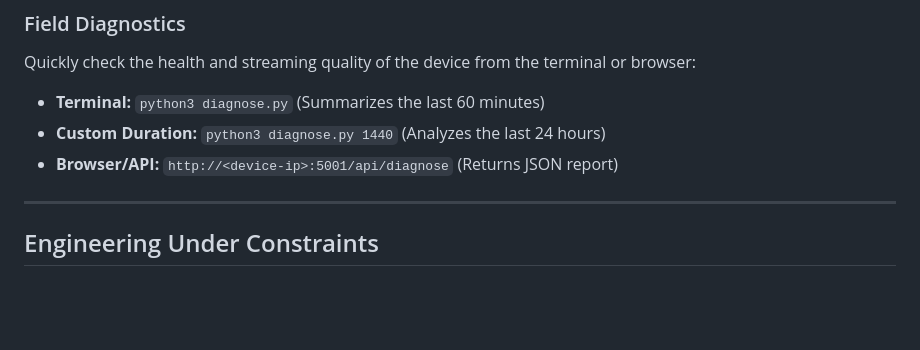
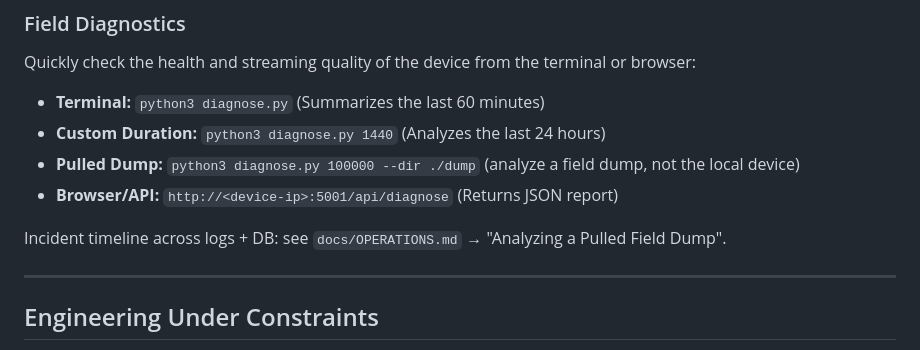
Before and after one commit to berkaybakac/announceflow, a Markdown page: README.md, the part around the change. Rendered like a GitHub page; blank space fills up the shorter version.

Commit message:
docs: point to field dump analysis tools
diagnose.py --dir and incident_report.py existed but weren't
mentioned anywhere. Add pull command + usage to OPERATIONS.md,
short pointer in README.

```diff
--- a/README.md
+++ b/README.md
@@ -176,7 +176,10 @@ Quickly check the health and streaming quality of the device from the terminal o
 
 - **Terminal:** `python3 diagnose.py` (Summarizes the last 60 minutes)
 - **Custom Duration:** `python3 diagnose.py 1440` (Analyzes the last 24 hours)
+- **Pulled Dump:** `python3 diagnose.py 100000 --dir ./dump` (analyze a field dump, not the local device)
 - **Browser/API:** `http://<device-ip>:5001/api/diagnose` (Returns JSON report)
+
+Incident timeline across logs + DB: see `docs/OPERATIONS.md` → "Analyzing a Pulled Field Dump".
 
 ---
 
```
Also changed, not shown: docs/OPERATIONS.md (+22 -0 lines).
